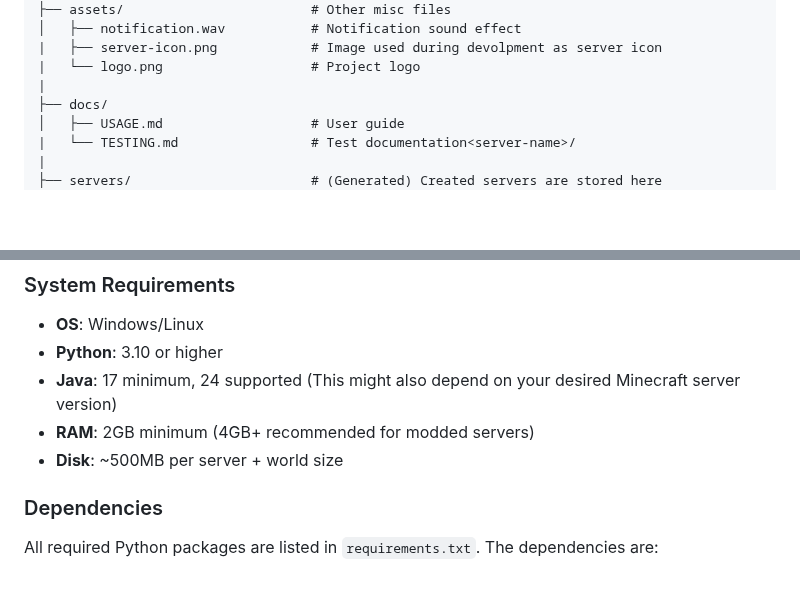
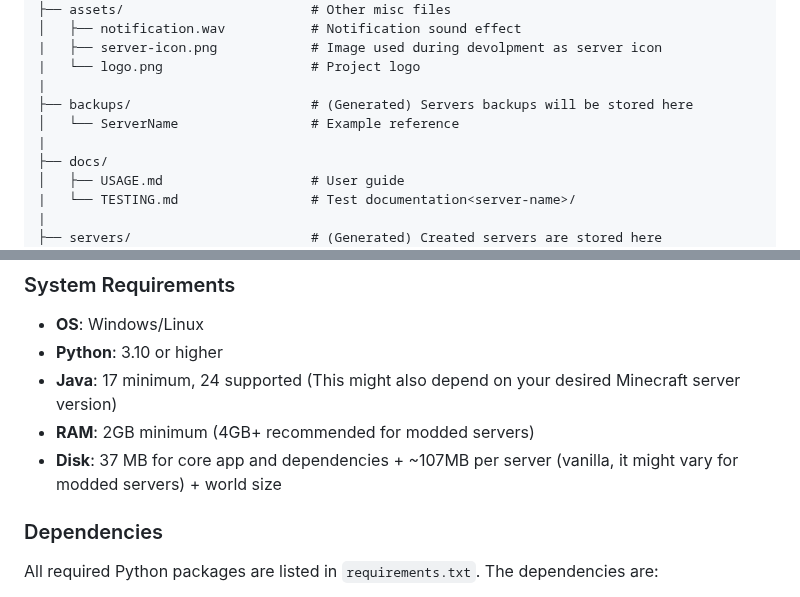
Before and after one commit to DesvoSoft/ZeroBlockBridge, a Markdown page: README.md, 2 parts joined by grey strips. Drawn GitHub-style; blank space fills up the shorter version.

Commit message:
Update README with backups folder structure and disk space info
Added a section for server backups and updated disk space requirements.

```diff
--- a/README.md
+++ b/README.md
@@ -203,6 +203,9 @@ ZeroBlockBridge/
 |   ├── server-icon.png            # Image used during devolpment as server icon
 |   └── logo.png                   # Project logo
 |
+├── backups/                       # (Generated) Servers backups will be stored here
+│   └── ServerName                 # Example reference
+|
 ├── docs/
 │   ├── USAGE.md                   # User guide
 |   └── TESTING.md                 # Test documentation<server-name>/
@@ -236,7 +239,7 @@ ZeroBlockBridge/
 - **Python**: 3.10 or higher
 - **Java**: 17 minimum, 24 supported (This might also depend on your desired Minecraft server version)
 - **RAM**: 2GB minimum (4GB+ recommended for modded servers)
-- **Disk**: ~500MB per server + world size
+- **Disk**: 37 MB for core app and dependencies + ~107MB per server (vanilla, it might vary for modded servers) + world size
 
 ### Dependencies
 
```
